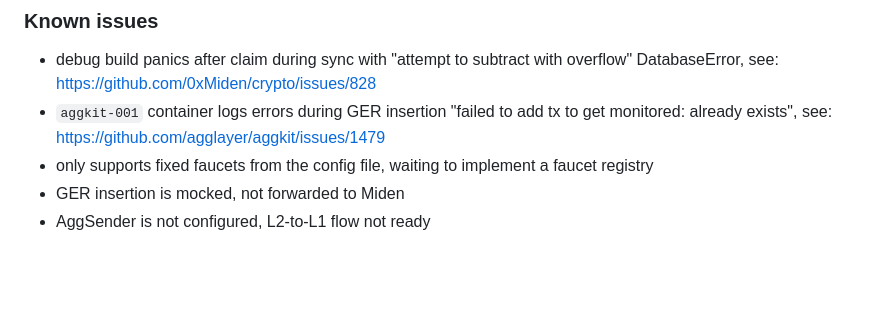
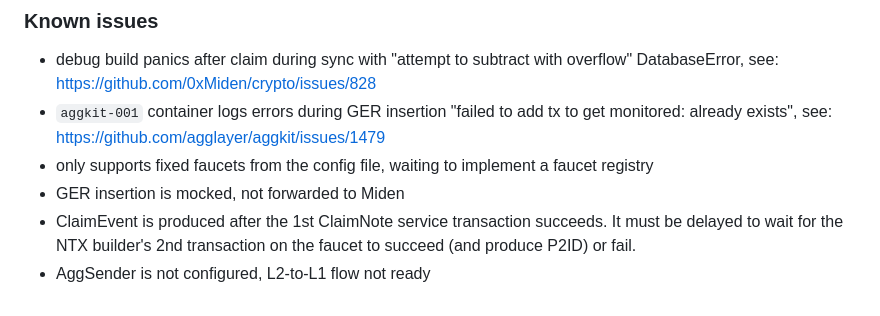
Before and after one commit to gateway-fm/miden-agglayer, a Markdown page: README.md, the part around the change. Drawn GitHub-style; blank space fills up the shorter version.

Commit message:
readme: delay ClaimEvent after ntx transaction

```diff
--- a/README.md
+++ b/README.md
@@ -109,4 +109,5 @@ This requires several cargo tools:
 * `aggkit-001` container logs errors during GER insertion "failed to add tx to get monitored: already exists", see: https://github.com/agglayer/aggkit/issues/1479
 * only supports fixed faucets from the config file, waiting to implement a faucet registry
 * GER insertion is mocked, not forwarded to Miden
+* ClaimEvent is produced after the 1st ClaimNote service transaction succeeds. It must be delayed to wait for the NTX builder's 2nd transaction on the faucet to succeed (and produce P2ID) or fail.
 * AggSender is not configured, L2-to-L1 flow not ready
```
